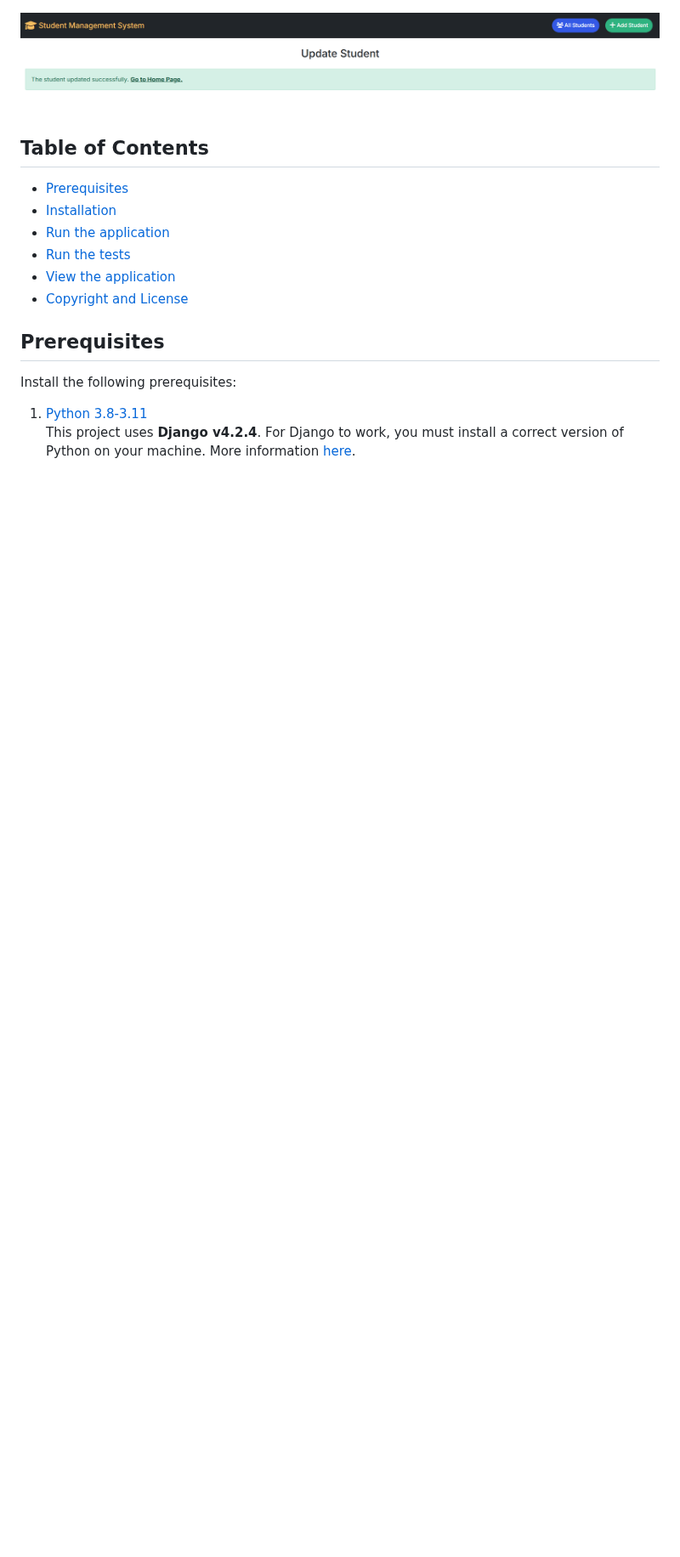
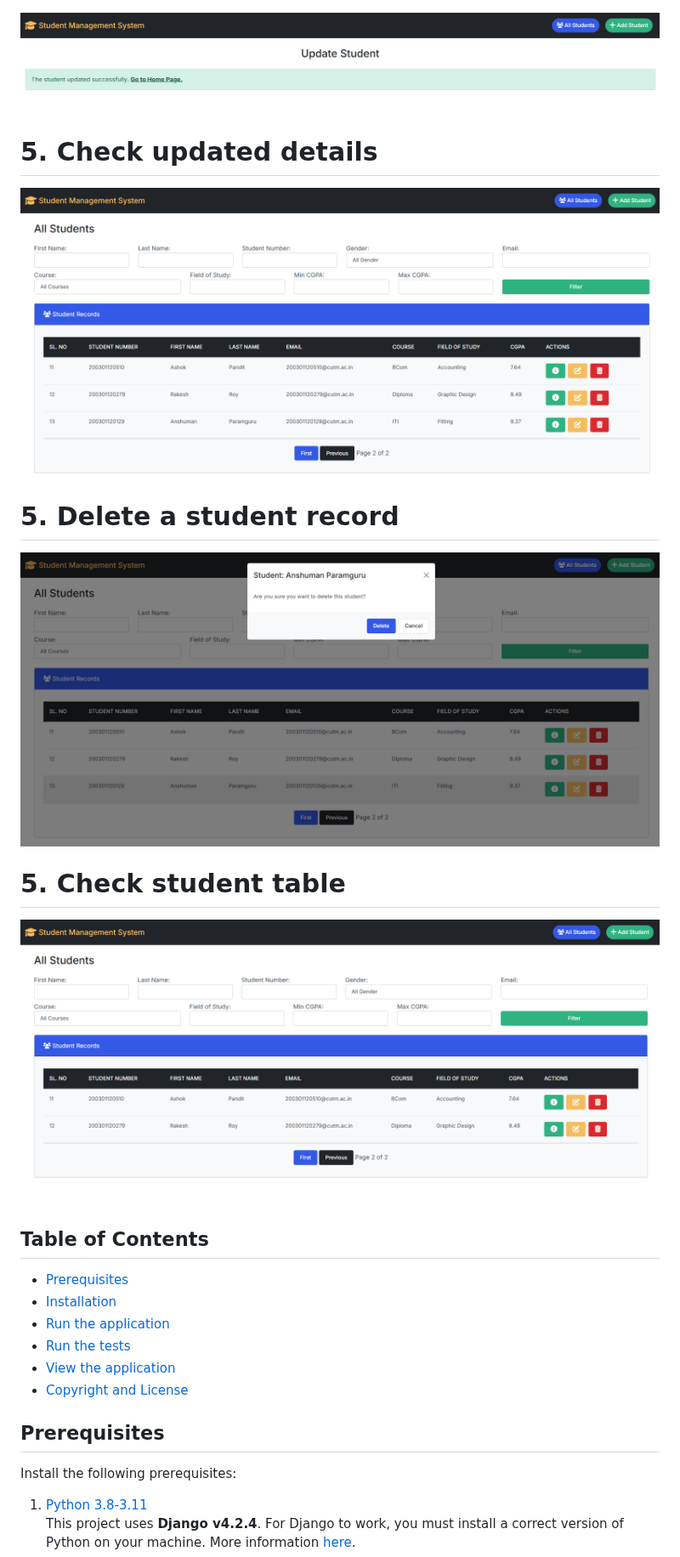
Before and after one commit to KiranKumarMalik/Student-Management-System-CRUD-Operation-in-Django, a Markdown page: README.md, the part around the change. Shown at 85% size. Drawn GitHub-style; blank space fills up the shorter version.

Commit message:
new readme page

```diff
--- a/README.md
+++ b/README.md
@@ -19,6 +19,16 @@ This is a student management system built using **Django 4**, **HTML 5**, **CSS
 ![update](https://github.com/KiranKumarMalik/Student-Management-System-CRUD-Operation-in-Django/blob/f286d41a576a3f5b1c88f214d93bf0523e97849a/ss/Screenshot%202025-04-01%20120133.png)
 
 ![confirmation](https://github.com/KiranKumarMalik/Student-Management-System-CRUD-Operation-in-Django/blob/f286d41a576a3f5b1c88f214d93bf0523e97849a/ss/Screenshot%202025-04-01%20120140.png)
+
+# 5. Check updated details
+![checkupdated](https://github.com/KiranKumarMalik/Student-Management-System-CRUD-Operation-in-Django/blob/ecff906eb307f6a337aa0289882fc4bde8d72977/ss/Screenshot%202025-04-01%20120206.png)
+
+# 5. Delete a student record
+![delete](https://github.com/KiranKumarMalik/Student-Management-System-CRUD-Operation-in-Django/blob/ecff906eb307f6a337aa0289882fc4bde8d72977/ss/Screenshot%202025-04-01%20120229.png)
+
+# 5. Check student table
+![delete](https://github.com/KiranKumarMalik/Student-Management-System-CRUD-Operation-in-Django/blob/ecff906eb307f6a337aa0289882fc4bde8d72977/ss/Screenshot%202025-04-01%20120242.png)
+
 
 ## Table of Contents
 - [Prerequisites](#prerequisites)
```
